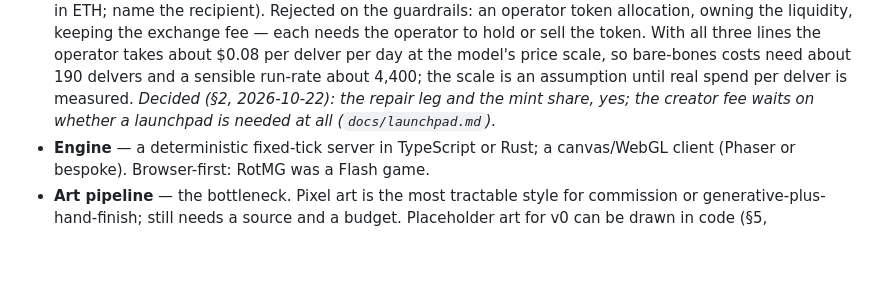
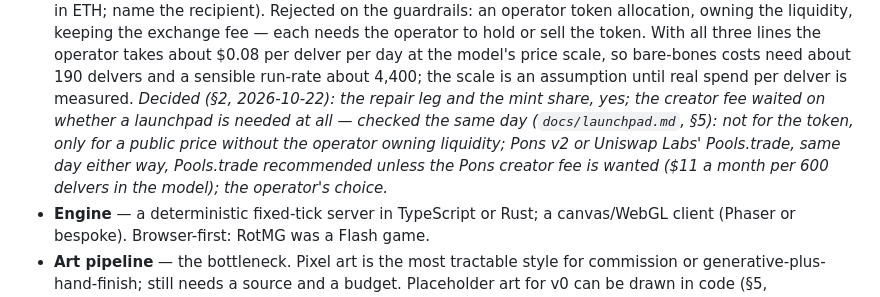
Before and after one commit to Aothe/Oubliette, a Markdown page: SPEC.md, the part around one of its changes. Rendered like a GitHub page; blank space fills up the shorter version.

```diff
--- a/SPEC.md
+++ b/SPEC.md
@@ -288,7 +288,10 @@ the exchange for wash trading and RMT patterns from day one.
   operator takes about $0.08 per delver per day at the model's price scale, so bare-bones costs
   need about 190 delvers and a sensible run-rate about 4,400; the scale is an assumption until
   real spend per delver is measured. *Decided (§2, 2026-10-22): the repair leg and the mint share, yes;
-  the creator fee waits on whether a launchpad is needed at all (`docs/launchpad.md`).*
+  the creator fee waited on whether a launchpad is needed at all — checked the same day
+  (`docs/launchpad.md`, §5): not for the token, only for a public price without the operator owning
+  liquidity; Pons v2 or Uniswap Labs' Pools.trade, same day either way, Pools.trade recommended unless
+  the Pons creator fee is wanted ($11 a month per 600 delvers in the model); the operator's choice.*
 - **Engine** — a deterministic fixed-tick server in TypeScript or Rust; a canvas/WebGL client
   (Phaser or bespoke). Browser-first: RotMG was a Flash game.
 - **Art pipeline** — the bottleneck. Pixel art is the most tractable style for commission or
```
Also changed, not shown: other parts of SPEC.md (+1 -0 lines), CLAUDE.md (+2 -0 lines), docs/launchpad.md (added, +164 -0 lines).
